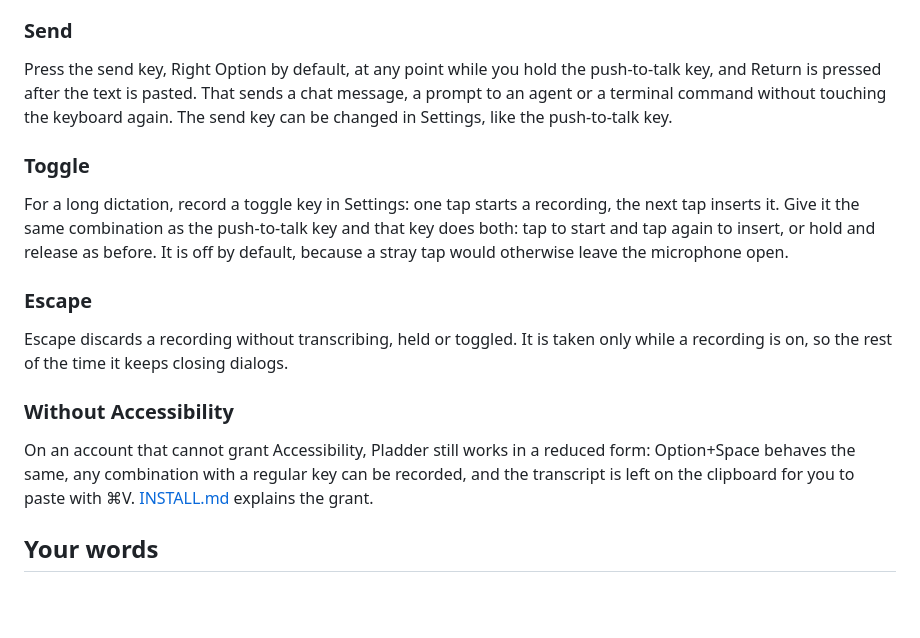
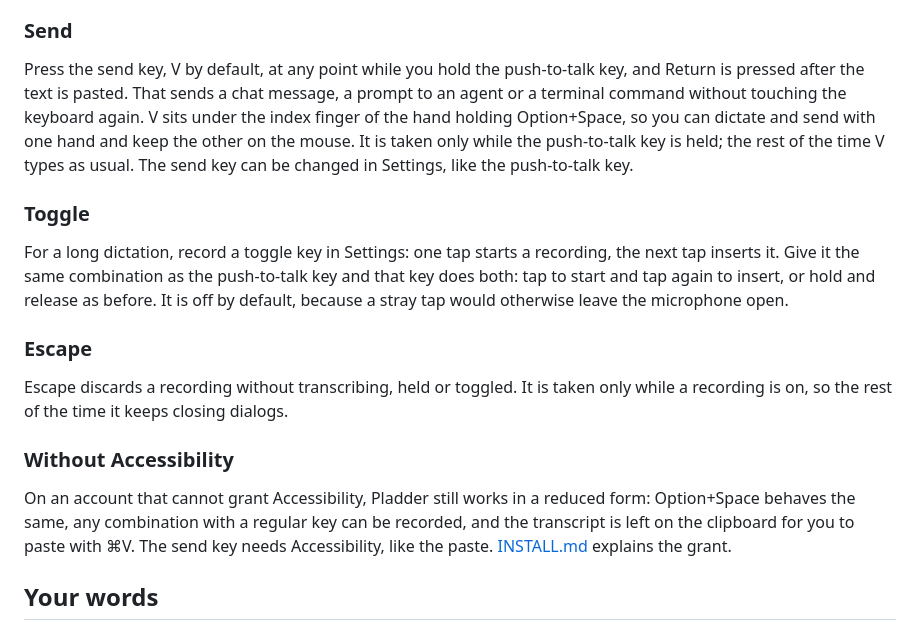
Before and after one commit to dinooo13/pladder, a Markdown page: docs/USAGE.md, the part around the change. Drawn GitHub-style; blank space fills up the shorter version.

```diff
--- a/docs/USAGE.md
+++ b/docs/USAGE.md
@@ -21,7 +21,7 @@ Any key or combination can take its place: record it in Settings by pressing it.
 
 ### Send
 
-Press the send key, Right Option by default, at any point while you hold the push-to-talk key, and Return is pressed after the text is pasted. That sends a chat message, a prompt to an agent or a terminal command without touching the keyboard again. The send key can be changed in Settings, like the push-to-talk key.
+Press the send key, V by default, at any point while you hold the push-to-talk key, and Return is pressed after the text is pasted. That sends a chat message, a prompt to an agent or a terminal command without touching the keyboard again. V sits under the index finger of the hand holding Option+Space, so you can dictate and send with one hand and keep the other on the mouse. It is taken only while the push-to-talk key is held; the rest of the time V types as usual. The send key can be changed in Settings, like the push-to-talk key.
 
 ### Toggle
 
@@ -33,7 +33,7 @@ Escape discards a recording without transcribing, held or toggled. It is taken o
 
 ### Without Accessibility
 
-On an account that cannot grant Accessibility, Pladder still works in a reduced form: Option+Space behaves the same, any combination with a regular key can be recorded, and the transcript is left on the clipboard for you to paste with ⌘V. [INSTALL.md](../INSTALL.md#first-launch) explains the grant.
+On an account that cannot grant Accessibility, Pladder still works in a reduced form: Option+Space behaves the same, any combination with a regular key can be recorded, and the transcript is left on the clipboard for you to paste with ⌘V. The send key needs Accessibility, like the paste. [INSTALL.md](../INSTALL.md#first-launch) explains the grant.
 
 ## Your words
 
```
Also changed, not shown: README.md (+2 -2 lines), docs/images/hero.gif.
